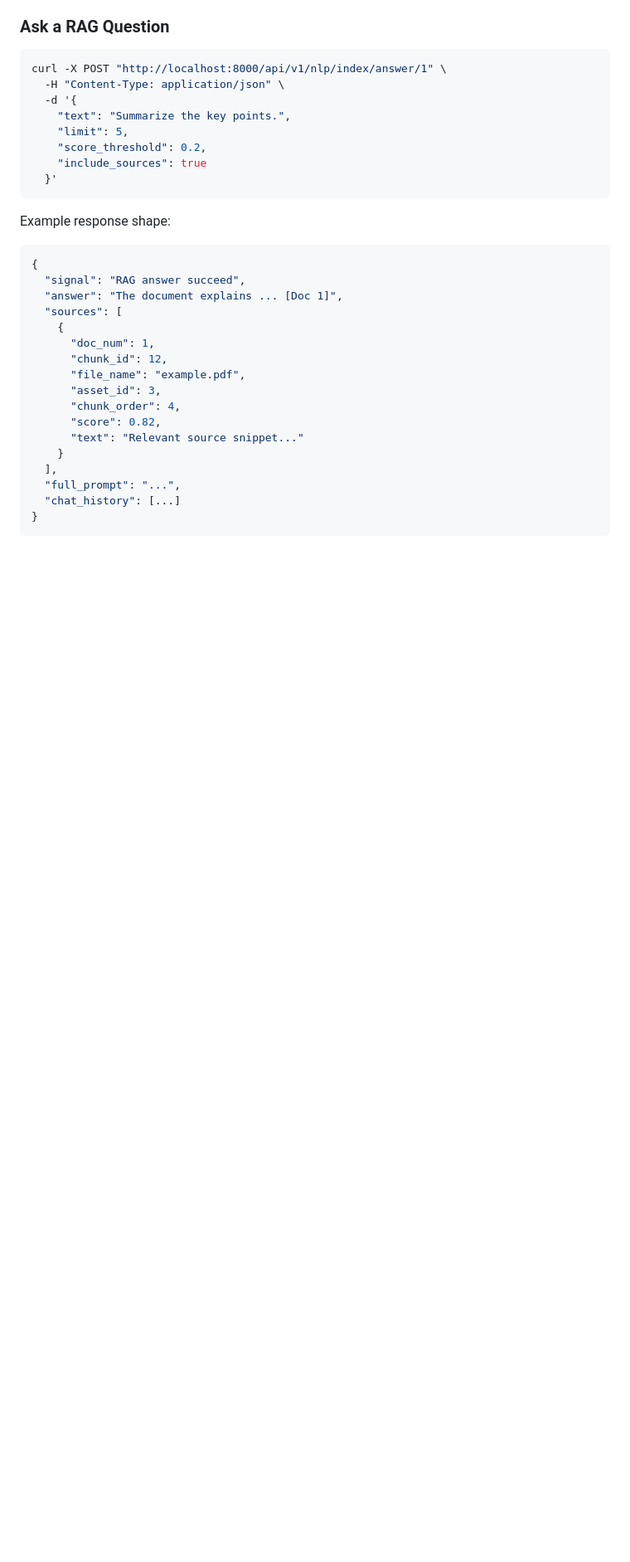
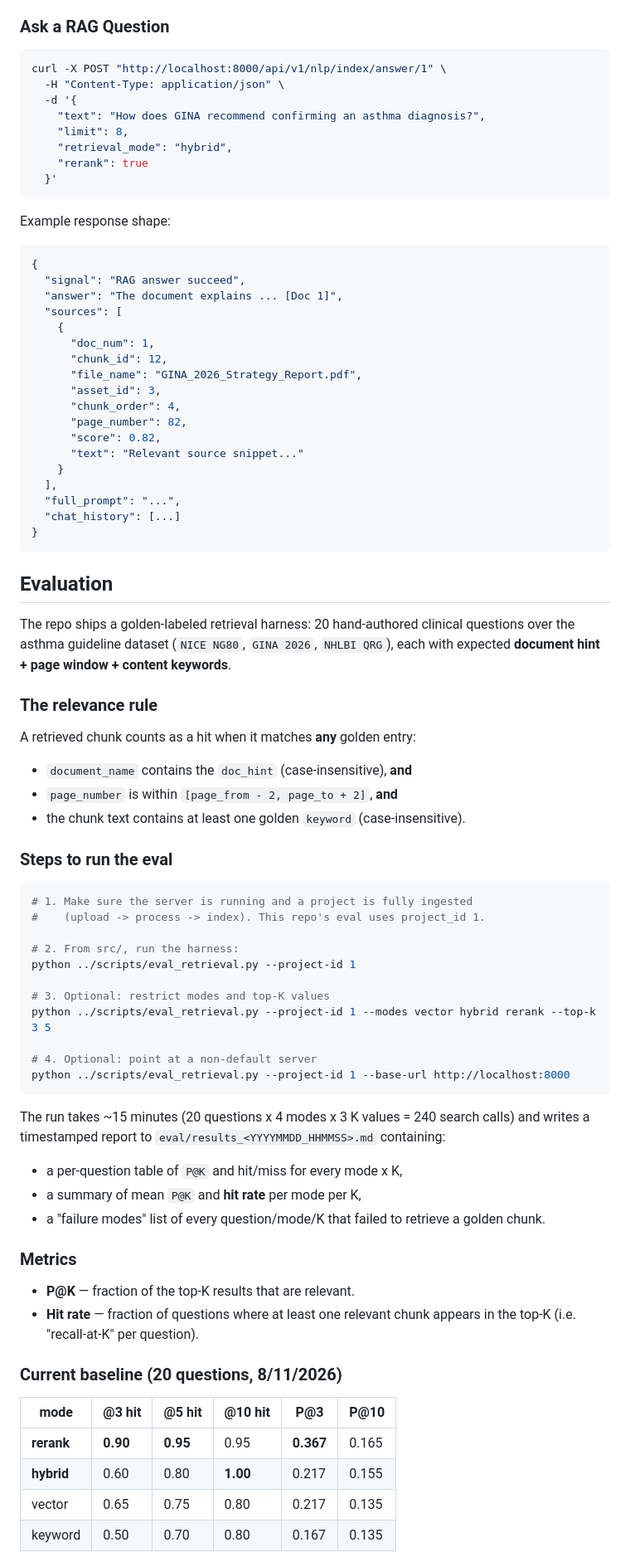
Before and after one commit to mo22zy2/RAG_AI_Hackathon, a Markdown page: README.md, the part around one of its changes. Shown at 83% size. Drawn GitHub-style; blank space fills up the shorter version.

````diff
--- a/README.md
+++ b/README.md
@@ -236,10 +199,10 @@ curl -X POST "http://localhost:8000/api/v1/nlp/index/search/1" \
 curl -X POST "http://localhost:8000/api/v1/nlp/index/answer/1" \
   -H "Content-Type: application/json" \
   -d '{
-    "text": "Summarize the key points.",
-    "limit": 5,
-    "score_threshold": 0.2,
-    "include_sources": true
+    "text": "How does GINA recommend confirming an asthma diagnosis?",
+    "limit": 8,
+    "retrieval_mode": "hybrid",
+    "rerank": true
   }'
 ```
 
@@ -253,9 +216,10 @@ Example response shape:
     {
       "doc_num": 1,
       "chunk_id": 12,
-      "file_name": "example.pdf",
+      "file_name": "GINA_2026_Strategy_Report.pdf",
       "asset_id": 3,
       "chunk_order": 4,
+      "page_number": 82,
       "score": 0.82,
       "text": "Relevant source snippet..."
     }
@@ -264,3 +228,52 @@ Example response shape:
   "chat_history": [...]
 }
 ```
+
+## Evaluation
+
+The repo ships a golden-labeled retrieval harness: 20 hand-authored clinical questions over the asthma guideline dataset (`NICE NG80`, `GINA 2026`, `NHLBI QRG`), each with expected **document hint + page window + content keywords**.
+
+### The relevance rule
+
+A retrieved chunk counts as a hit when it matches **any** golden entry:
+
+- `document_name` contains the `doc_hint` (case-insensitive), **and**
+- `page_number` is within `[page_from - 2, page_to + 2]`, **and**
+- the chunk text contains at least one golden `keyword` (case-insensitive).
+
+### Steps to run the eval
+
+```bash
+# 1. Make sure the server is running and a project is fully ingested
+#    (upload -> process -> index). This repo's eval uses project_id 1.
+
+# 2. From src/, run the harness:
+python ../scripts/eval_retrieval.py --project-id 1
+
+# 3. Optional: restrict modes and top-K values
+python ../scripts/eval_retrieval.py --project-id 1 --modes vector hybrid rerank --top-k 3 5
+
+# 4. Optional: point at a non-default server
+python ../scripts/eval_retrieval.py --project-id 1 --base-url http://localhost:8000
+```
+
+The run takes ~15 minutes (20 questions x 4 modes x 3 K values = 240 search calls) and writes a timestamped report to `eval/results_<YYYYMMDD_HHMMSS>.md` containing:
+
+- a per-question table of `P@K` and hit/miss for every mode x K,
+- a summary of mean `P@K` and **hit rate** per mode per K,
+- a "failure modes" list of every question/mode/K that failed to retrieve a golden chunk.
+
+### Metrics
+
+- **P@K** — fraction of the top-K results that are relevant.
+- **Hit rate** — fraction of questions where at least one relevant chunk appears in the top-K (i.e. "recall-at-K" per question).
+
+### Current baseline (20 questions, 8/11/2026)
+
+| mode | @3 hit | @5 hit | @10 hit | P@3 | P@10 |
+|---|---|---|---|---|---|
+| **rerank** | **0.90** | **0.95** | 0.95 | **0.367** | 0.165 |
+| **hybrid** | 0.60 | 0.80 | **1.00** | 0.217 | 0.155 |
+| vector | 0.65 | 0.75 | 0.80 | 0.217 | 0.135 |
+| keyword | 0.50 | 0.70 | 0.80 | 0.167 | 0.135 |
+
````
Also changed, not shown: other parts of README.md (+63 -90 lines).
